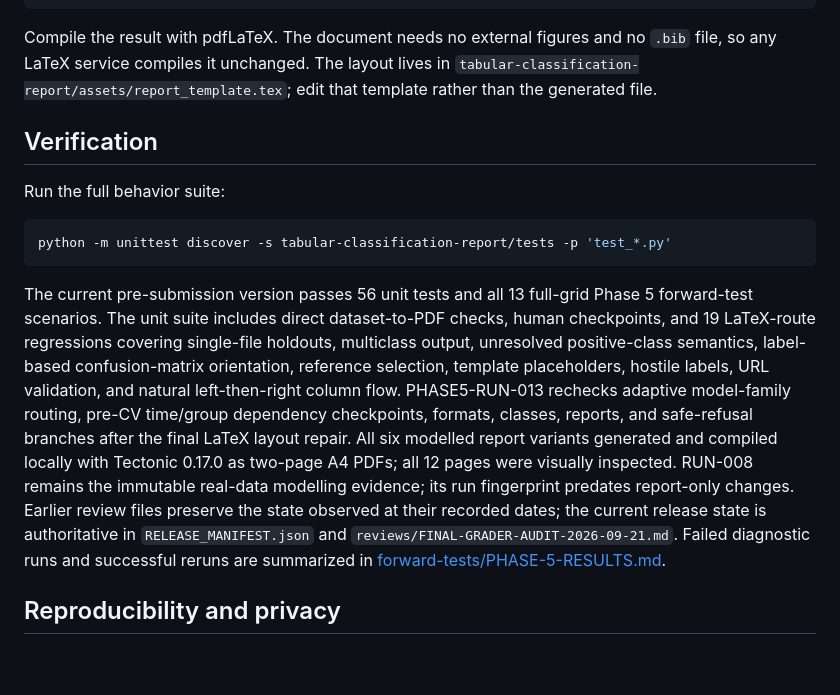
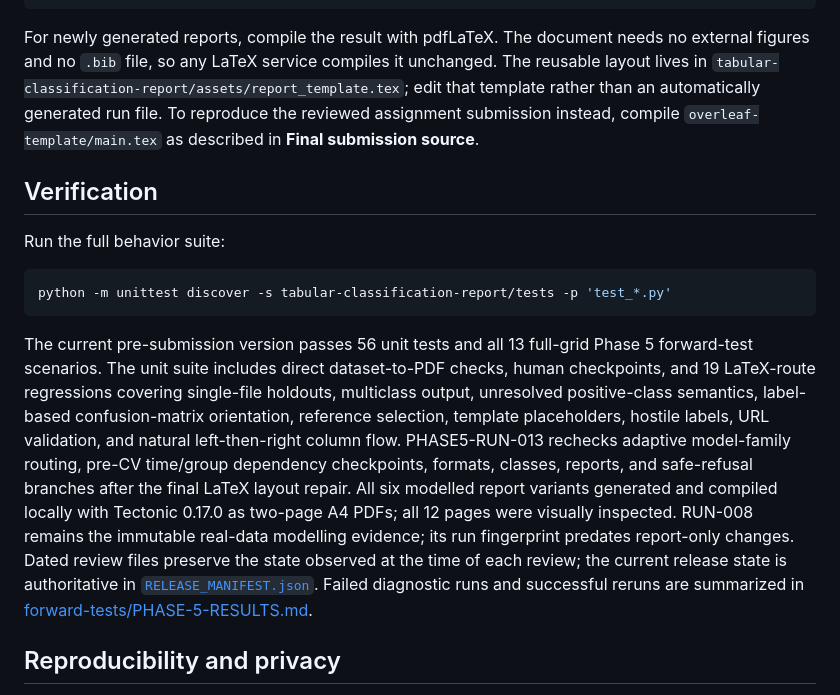
Before and after one commit to js25040304-ship-it/IN6227-assignment-1, a Markdown page: README.md, the part around one of its changes. Drawn GitHub-style; blank space fills up the shorter version.

````diff
--- a/README.md
+++ b/README.md
@@ -122,7 +132,7 @@ python tabular-classification-report/scripts/render_latex_report.py \
   --reasoning-effort "medium"
 ```
 
-Compile the result with pdfLaTeX. The document needs no external figures and no `.bib` file, so any LaTeX service compiles it unchanged. The layout lives in `tabular-classification-report/assets/report_template.tex`; edit that template rather than the generated file.
+For newly generated reports, compile the result with pdfLaTeX. The document needs no external figures and no `.bib` file, so any LaTeX service compiles it unchanged. The reusable layout lives in `tabular-classification-report/assets/report_template.tex`; edit that template rather than an automatically generated run file. To reproduce the reviewed assignment submission instead, compile `overleaf-template/main.tex` as described in **Final submission source**.
 
 ## Verification
 
@@ -132,7 +142,7 @@ Run the full behavior suite:
 python -m unittest discover -s tabular-classification-report/tests -p 'test_*.py'
 ```
 
-The current pre-submission version passes 56 unit tests and all 13 full-grid Phase 5 forward-test scenarios. The unit suite includes direct dataset-to-PDF checks, human checkpoints, and 19 LaTeX-route regressions covering single-file holdouts, multiclass output, unresolved positive-class semantics, label-based confusion-matrix orientation, reference selection, template placeholders, hostile labels, URL validation, and natural left-then-right column flow. PHASE5-RUN-013 rechecks adaptive model-family routing, pre-CV time/group dependency checkpoints, formats, classes, reports, and safe-refusal branches after the final LaTeX layout repair. All six modelled report variants generated and compiled locally with Tectonic 0.17.0 as two-page A4 PDFs; all 12 pages were visually inspected. RUN-008 remains the immutable real-data modelling evidence; its run fingerprint predates report-only changes. Earlier review files preserve the state observed at their recorded dates; the current release state is authoritative in `RELEASE_MANIFEST.json` and `reviews/FINAL-GRADER-AUDIT-2026-09-21.md`. Failed diagnostic runs and successful reruns are summarized in [forward-tests/PHASE-5-RESULTS.md](forward-tests/PHASE-5-RESULTS.md).
+The current pre-submission version passes 56 unit tests and all 13 full-grid Phase 5 forward-test scenarios. The unit suite includes direct dataset-to-PDF checks, human checkpoints, and 19 LaTeX-route regressions covering single-file holdouts, multiclass output, unresolved positive-class semantics, label-based confusion-matrix orientation, reference selection, template placeholders, hostile labels, URL validation, and natural left-then-right column flow. PHASE5-RUN-013 rechecks adaptive model-family routing, pre-CV time/group dependency checkpoints, formats, classes, reports, and safe-refusal branches after the final LaTeX layout repair. All six modelled report variants generated and compiled locally with Tectonic 0.17.0 as two-page A4 PDFs; all 12 pages were visually inspected. RUN-008 remains the immutable real-data modelling evidence; its run fingerprint predates report-only changes. Dated review files preserve the state observed at the time of each review; the current release state is authoritative in [`RELEASE_MANIFEST.json`](RELEASE_MANIFEST.json). Failed diagnostic runs and successful reruns are summarized in [forward-tests/PHASE-5-RESULTS.md](forward-tests/PHASE-5-RESULTS.md).
 
 ## Reproducibility and privacy
 
````
Also changed, not shown: other parts of README.md (+15 -5 lines).
